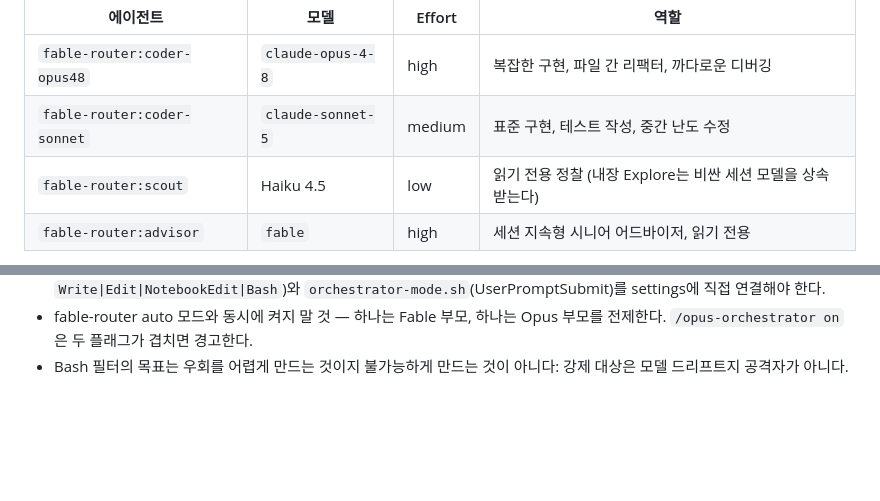
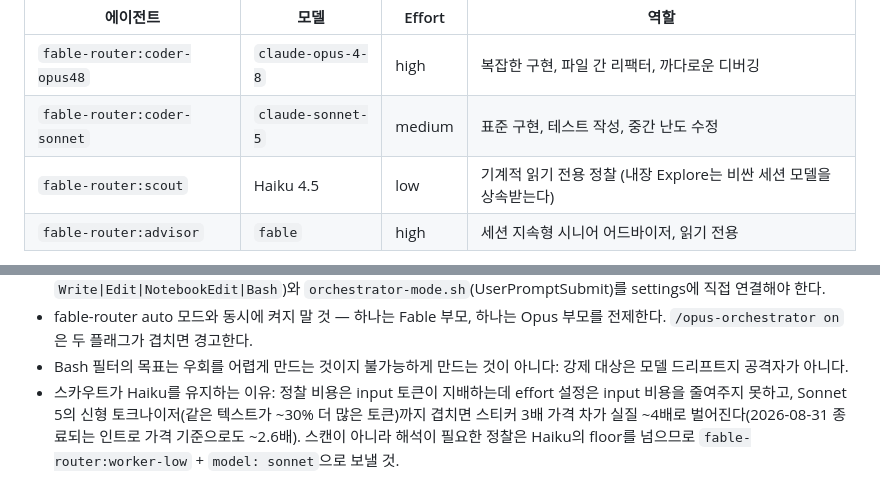
Before and after one commit to KyongSik-Yoon/baton, a Markdown page: README.ko.md, 2 parts joined by grey strips. Drawn GitHub-style; blank space fills up the shorter version.

```diff
--- a/README.ko.md
+++ b/README.ko.md
@@ -65,7 +65,7 @@ fable-router의 반전: Fable이 아래로 위임하는 대신 **Opus 5 세션
 | --- | --- | --- | --- |
 | `fable-router:coder-opus48` | `claude-opus-4-8` | high | 복잡한 구현, 파일 간 리팩터, 까다로운 디버깅 |
 | `fable-router:coder-sonnet` | `claude-sonnet-5` | medium | 표준 구현, 테스트 작성, 중간 난도 수정 |
-| `fable-router:scout` | Haiku 4.5 | low | 읽기 전용 정찰 (내장 Explore는 비싼 세션 모델을 상속받는다) |
+| `fable-router:scout` | Haiku 4.5 | low | 기계적 읽기 전용 정찰 (내장 Explore는 비싼 세션 모델을 상속받는다) |
 | `fable-router:advisor` | `fable` | high | 세션 지속형 시니어 어드바이저, 읽기 전용 |
 
 Fable은 의무 트리거(아키텍처 결정, 티어 상승 후 2회 연속 검증 실패, 증거 충돌, 고위험 변경의 최종 리뷰)에서만 자문하며, 질문마다 새로 띄우지 않고 **하나의 지속 advisor 에이전트**를 SendMessage로 이어 쓴다. `advisor=none`으로 두면 — 예컨대 Fable 쿼터를 다 쓴 뒤 — 트리거는 대신 AskUserQuestion으로 사용자에게 간다.
@@ -83,3 +83,4 @@ Fable은 의무 트리거(아키텍처 결정, 티어 상승 후 2회 연속 검
 - 플러그인 설치가 필요하다(훅). 수동 설치는 `orchestrator-guard.sh`(PreToolUse, matcher `Write|Edit|NotebookEdit|Bash`)와 `orchestrator-mode.sh`(UserPromptSubmit)를 settings에 직접 연결해야 한다.
 - fable-router auto 모드와 동시에 켜지 말 것 — 하나는 Fable 부모, 하나는 Opus 부모를 전제한다. `/opus-orchestrator on`은 두 플래그가 겹치면 경고한다.
 - Bash 필터의 목표는 우회를 어렵게 만드는 것이지 불가능하게 만드는 것이 아니다: 강제 대상은 모델 드리프트지 공격자가 아니다.
+- 스카우트가 Haiku를 유지하는 이유: 정찰 비용은 input 토큰이 지배하는데 effort 설정은 input 비용을 줄여주지 못하고, Sonnet 5의 신형 토크나이저(같은 텍스트가 ~30% 더 많은 토큰)까지 겹치면 스티커 3배 가격 차가 실질 ~4배로 벌어진다(2026-08-31 종료되는 인트로 가격 기준으로도 ~2.6배). 스캔이 아니라 해석이 필요한 정찰은 Haiku의 floor를 넘으므로 `fable-router:worker-low` + `model: sonnet`으로 보낼 것.
```
Also changed, not shown: README.md (+2 -1 lines), skills/opus-orchestrator/SKILL.md (+1 -1 lines).
